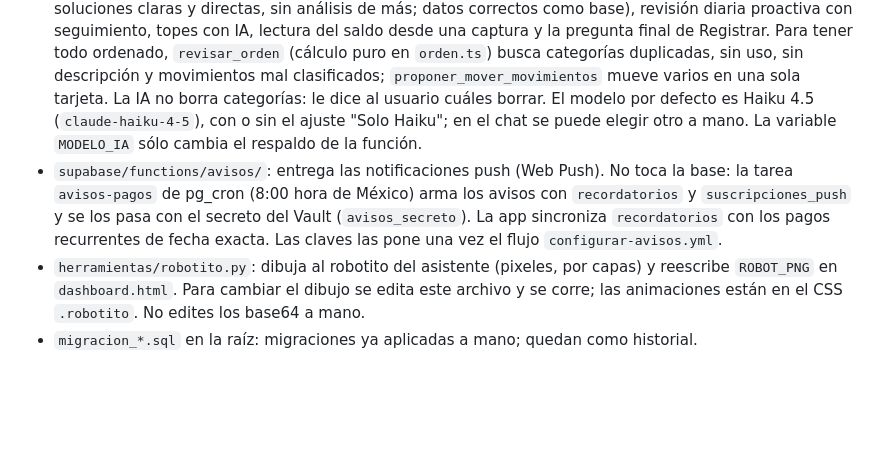
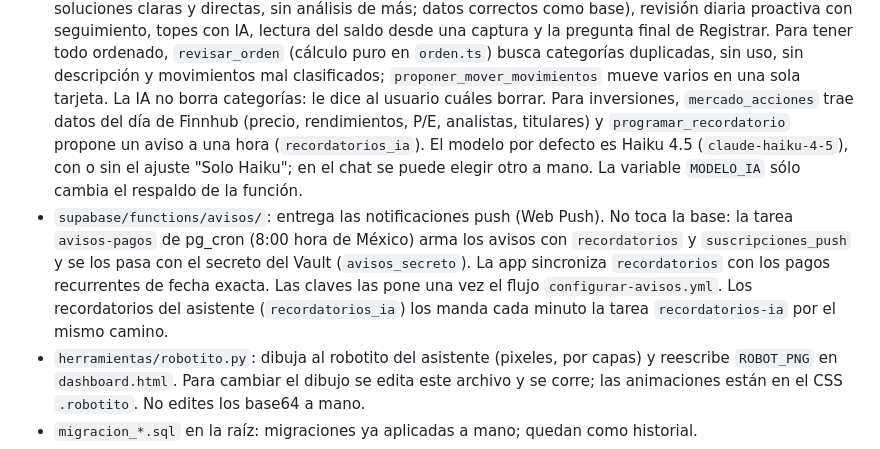
Before and after one commit to abelalejandroperezreynoso/Finanzas, a Markdown page: CLAUDE.md, the part around the change. GitHub-like rendering; blank space fills up the shorter version.

Commit message:
CLAUDE.md: mercado_acciones y recordatorios del asistente
Co-Authored-By: Claude Opus 5.5 <noreply@anthropic.com>
Claude-Session: https://claude.ai/code/session_018n4XjPMc2SQoPgCryeZXtU

```diff
--- a/CLAUDE.md
+++ b/CLAUDE.md
@@ -18,6 +18,8 @@ directo a `main`, sin ramas ni pull requests, salvo que pida otra cosa.
   y la pregunta final de Registrar. Para tener todo ordenado, `revisar_orden` (cálculo puro en `orden.ts`) busca
   categorías duplicadas, sin uso, sin descripción y movimientos mal clasificados; `proponer_mover_movimientos` mueve
   varios en una sola tarjeta. La IA no borra categorías: le dice al usuario cuáles borrar.
+  Para inversiones, `mercado_acciones` trae datos del día de Finnhub (precio, rendimientos, P/E,
+  analistas, titulares) y `programar_recordatorio` propone un aviso a una hora (`recordatorios_ia`).
   El modelo por defecto es Haiku 4.5 (`claude-haiku-4-5`), con o sin el ajuste
   "Solo Haiku"; en el chat se puede elegir otro a mano. La variable `MODELO_IA`
   sólo cambia el respaldo de la función.
@@ -25,7 +27,9 @@ directo a `main`, sin ramas ni pull requests, salvo que pida otra cosa.
   base: la tarea `avisos-pagos` de pg_cron (8:00 hora de México) arma los avisos con
   `recordatorios` y `suscripciones_push` y se los pasa con el secreto del Vault
   (`avisos_secreto`). La app sincroniza `recordatorios` con los pagos recurrentes de
-  fecha exacta. Las claves las pone una vez el flujo `configurar-avisos.yml`.
+  fecha exacta. Las claves las pone una vez el flujo `configurar-avisos.yml`. Los recordatorios
+  del asistente (`recordatorios_ia`) los manda cada minuto la tarea `recordatorios-ia` por el
+  mismo camino.
 - `herramientas/robotito.py`: dibuja al robotito del asistente (pixeles, por capas) y
   reescribe `ROBOT_PNG` en `dashboard.html`. Para cambiar el dibujo se edita este
   archivo y se corre; las animaciones están en el CSS `.robotito`. No edites los
```
